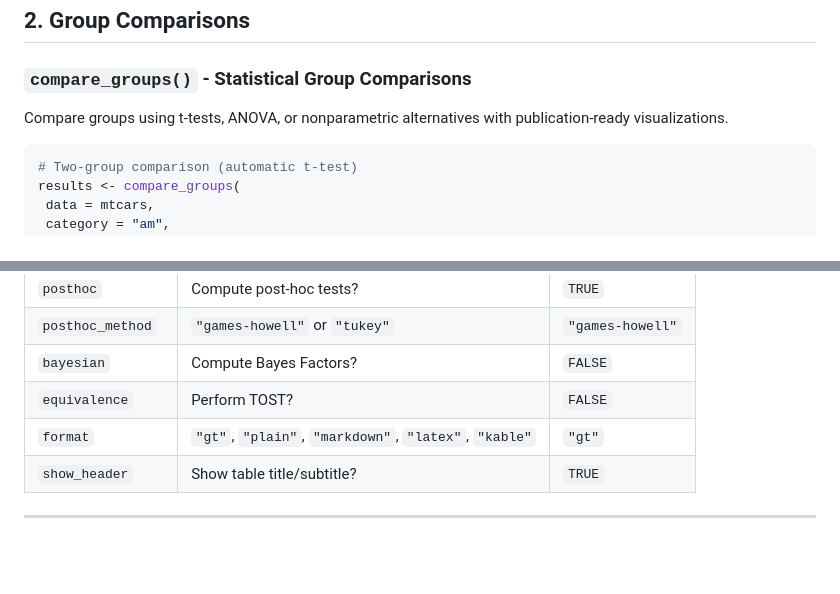
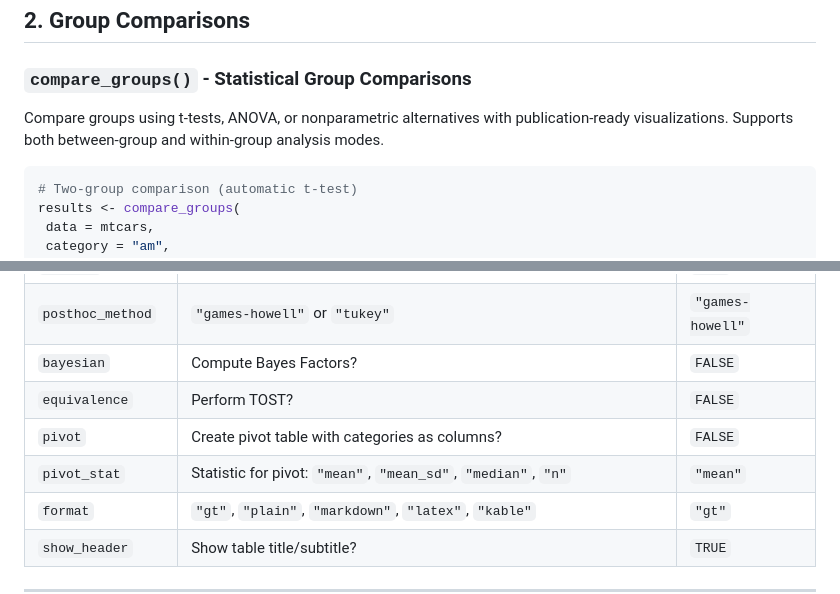
Before and after one commit to mohsaqr/Saqrmisc, a Markdown page: README.md, 2 parts joined by grey strips. Drawn GitHub-style; blank space fills up the shorter version.

````diff
--- a/README.md
+++ b/README.md
@@ -187,7 +187,7 @@ correlation_matrix(mtcars, Vars = c("mpg", "hp", "wt"), show_header = FALSE)
 
 ### `compare_groups()` - Statistical Group Comparisons
 
-Compare groups using t-tests, ANOVA, or nonparametric alternatives with publication-ready visualizations.
+Compare groups using t-tests, ANOVA, or nonparametric alternatives with publication-ready visualizations. Supports both between-group and within-group analysis modes.
 
 ```r
 # Two-group comparison (automatic t-test)
@@ -275,6 +341,8 @@ compare_groups(mtcars, category = "am", Vars = c("mpg"), show_header = FALSE)
 | `posthoc_method` | `"games-howell"` or `"tukey"` | `"games-howell"` |
 | `bayesian` | Compute Bayes Factors? | `FALSE` |
 | `equivalence` | Perform TOST? | `FALSE` |
+| `pivot` | Create pivot table with categories as columns? | `FALSE` |
+| `pivot_stat` | Statistic for pivot: `"mean"`, `"mean_sd"`, `"median"`, `"n"` | `"mean"` |
 | `format` | `"gt"`, `"plain"`, `"markdown"`, `"latex"`, `"kable"` | `"gt"` |
 | `show_header` | Show table title/subtitle? | `TRUE` |
 
````
Also changed, not shown: other parts of README.md (+66 -0 lines).
